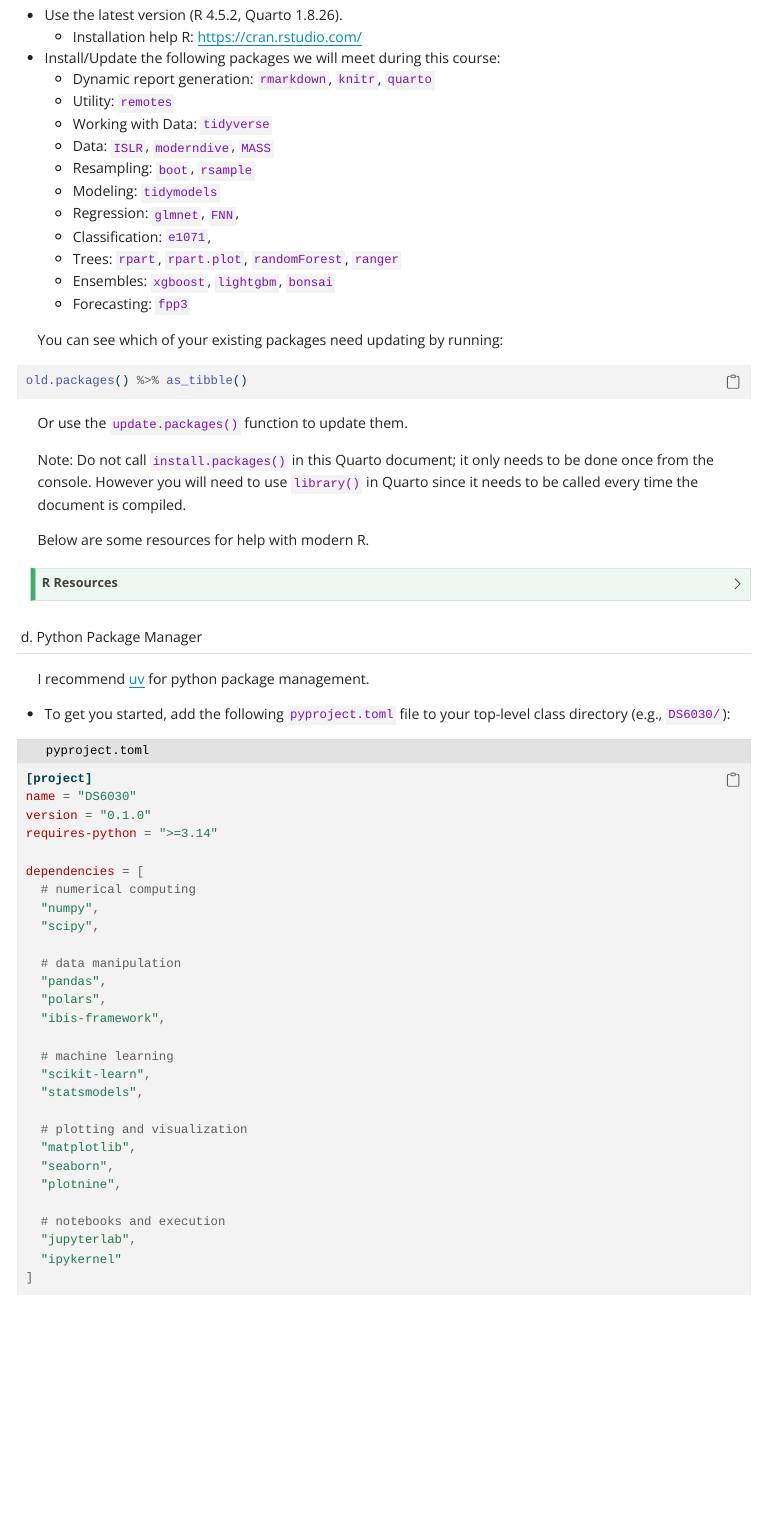
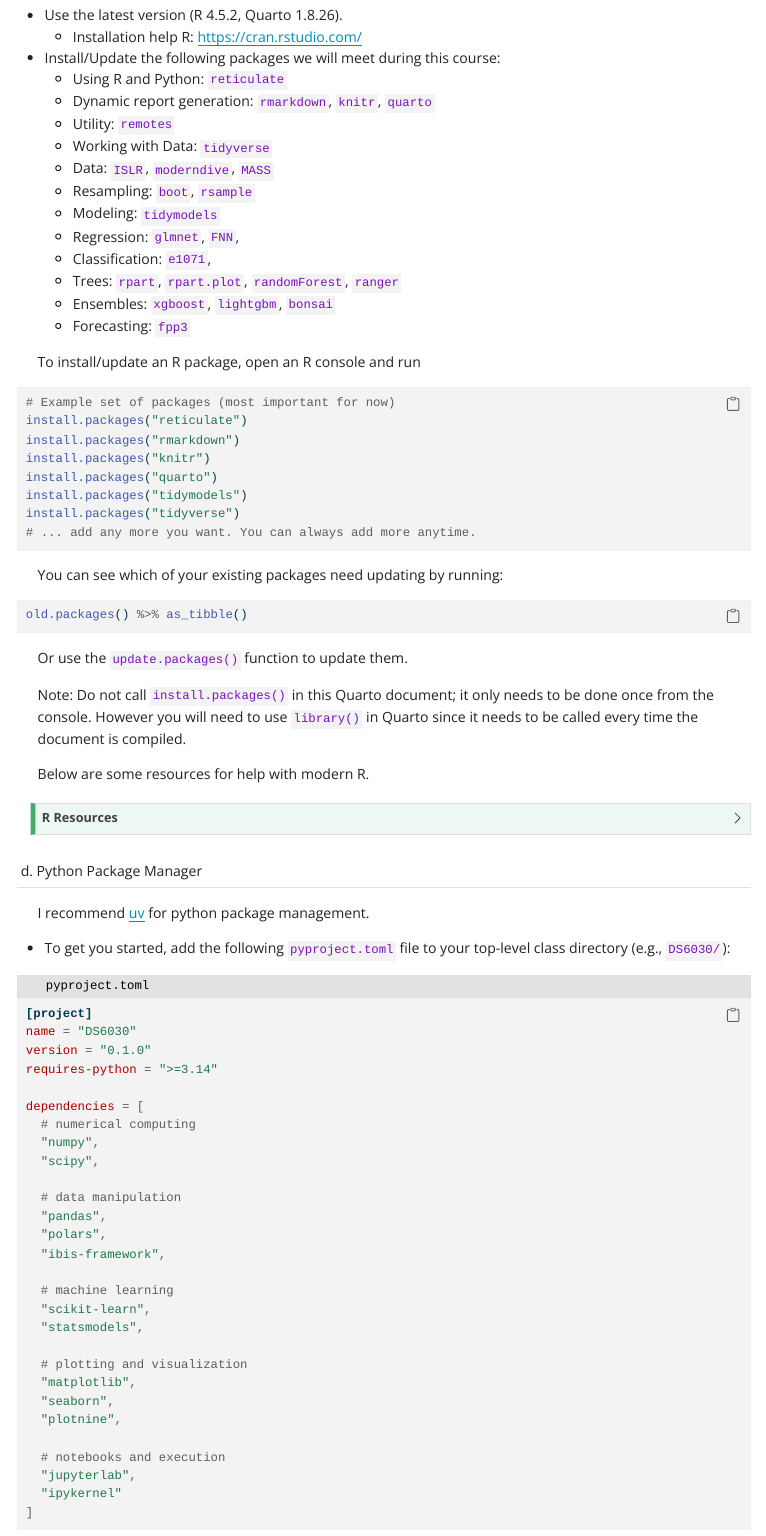
Before and after one commit to mdporter/DS6030, a Quarto document (homework/hw0.qmd): the page in a window 1100 px wide, from 1160 px down. The pictures show the output file homework/hw0.html that the author committed with the source, opened offline; menus at the side of the page are left out.

Commit message:
improved R instructions

````diff
--- a/homework/hw0.qmd
+++ b/homework/hw0.qmd
@@ -57,6 +57,7 @@ Update your IDE and (optionally) try a new one! These will all work great for th
     - Installation help R: <https://cran.rstudio.com/>
 
 - Install/Update the following packages we will meet during this course:
+  - Using R and Python: `reticulate`
   - Dynamic report generation: `rmarkdown`, `knitr`, `quarto`
   - Utility: `remotes`
   - Working with Data: `tidyverse`
@@ -72,6 +73,20 @@ Update your IDE and (optionally) try a new one! These will all work great for th
   <!-- - Association Analysis: `arules` -->
   <!-- - Networks: `igraph` -->
   - Forecasting: `fpp3`
+
+To install/update an R package, open an R console and run
+```{r}
+#| echo: true
+#| eval: false
+# Example set of packages (most important for now)
+install.packages("reticulate")
+install.packages("rmarkdown")
+install.packages("knitr")
+install.packages("quarto")
+install.packages("tidymodels")
+install.packages("tidyverse")
+# ... add any more you want. You can always add more anytime.
+```
 
 You can see which of your existing packages need updating by running:
 ```{r, echo=TRUE, eval=FALSE}
````
Also changed, not shown: homework/hw0.html.
